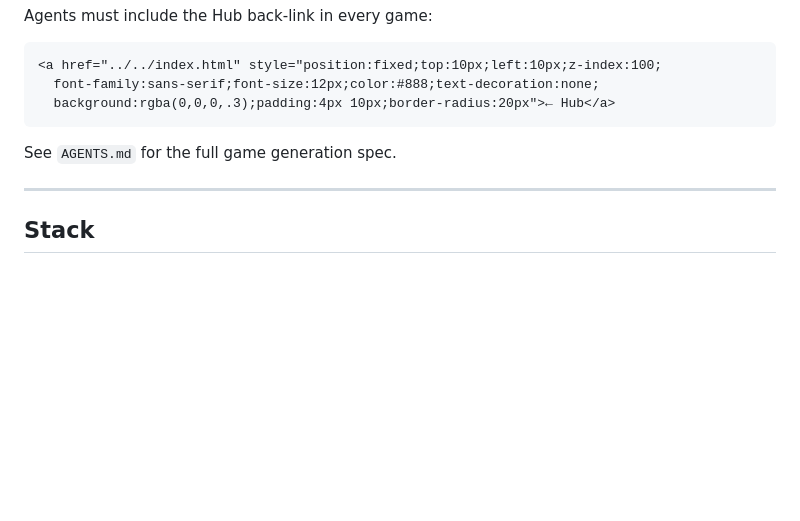
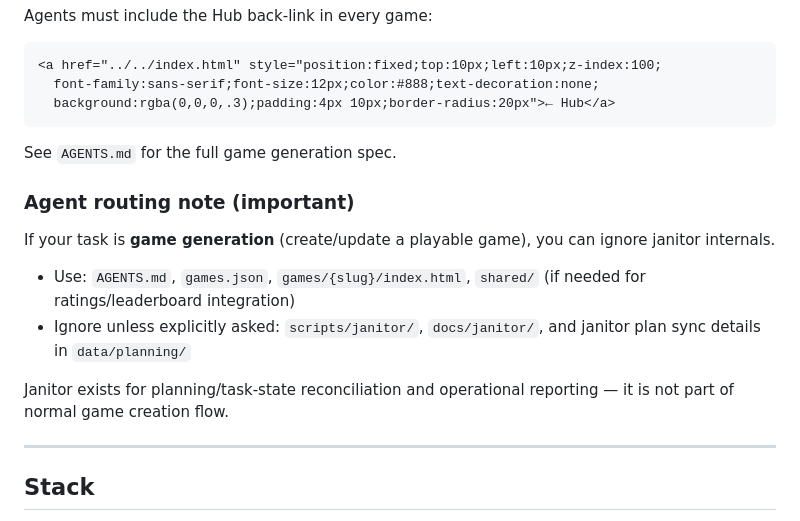
Before and after one commit to Lil-Nugs/game-hub, a Markdown page: README.md, the part around the change. Rendered like a GitHub page; blank space fills up the shorter version.

```diff
--- a/README.md
+++ b/README.md
@@ -96,6 +96,15 @@ Agents must include the Hub back-link in every game:
 
 See `AGENTS.md` for the full game generation spec.
 
+### Agent routing note (important)
+
+If your task is **game generation** (create/update a playable game), you can ignore janitor internals.
+
+- Use: `AGENTS.md`, `games.json`, `games/{slug}/index.html`, `shared/` (if needed for ratings/leaderboard integration)
+- Ignore unless explicitly asked: `scripts/janitor/`, `docs/janitor/`, and janitor plan sync details in `data/planning/`
+
+Janitor exists for planning/task-state reconciliation and operational reporting — it is not part of normal game creation flow.
+
 ---
 
 ## Stack
```
Also changed, not shown: admin/planning/README.md (+10 -0 lines).
